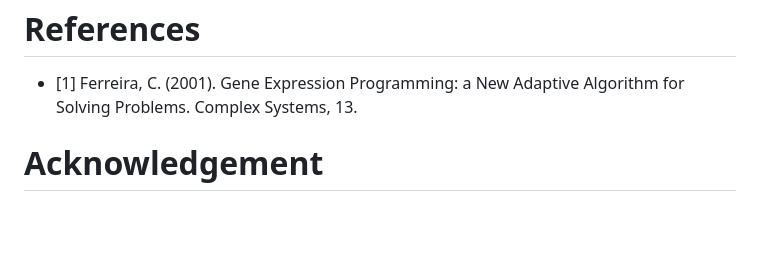
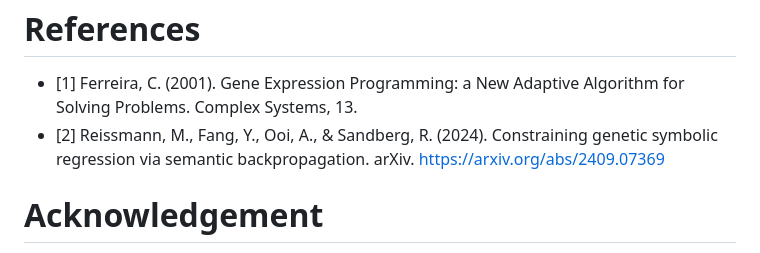
Before and after one commit to maxreiss123/GeneExpressionProgramming.jl, a Markdown page: README.md, the part around the change. Drawn GitHub-style; blank space fills up the shorter version.

```diff
--- a/README.md
+++ b/README.md
@@ -33,7 +33,7 @@ While running the tests, the application produces a 'CSV' file, which can be eva
 
 # References
 - [1] Ferreira, C. (2001). Gene Expression Programming: a New Adaptive Algorithm for Solving Problems. Complex Systems, 13.
-
+- [2] Reissmann, M., Fang, Y., Ooi, A., & Sandberg, R. (2024). Constraining genetic symbolic regression via semantic backpropagation. arXiv. https://arxiv.org/abs/2409.07369
  # Acknowledgement
  - The Coefficient optimization is inspired by [https://github.com/MilesCranmer/SymbolicRegression.jl](https://github.com/MilesCranmer/SymbolicRegression.jl/blob/master/src/ConstantOptimization.jl)
 
```
